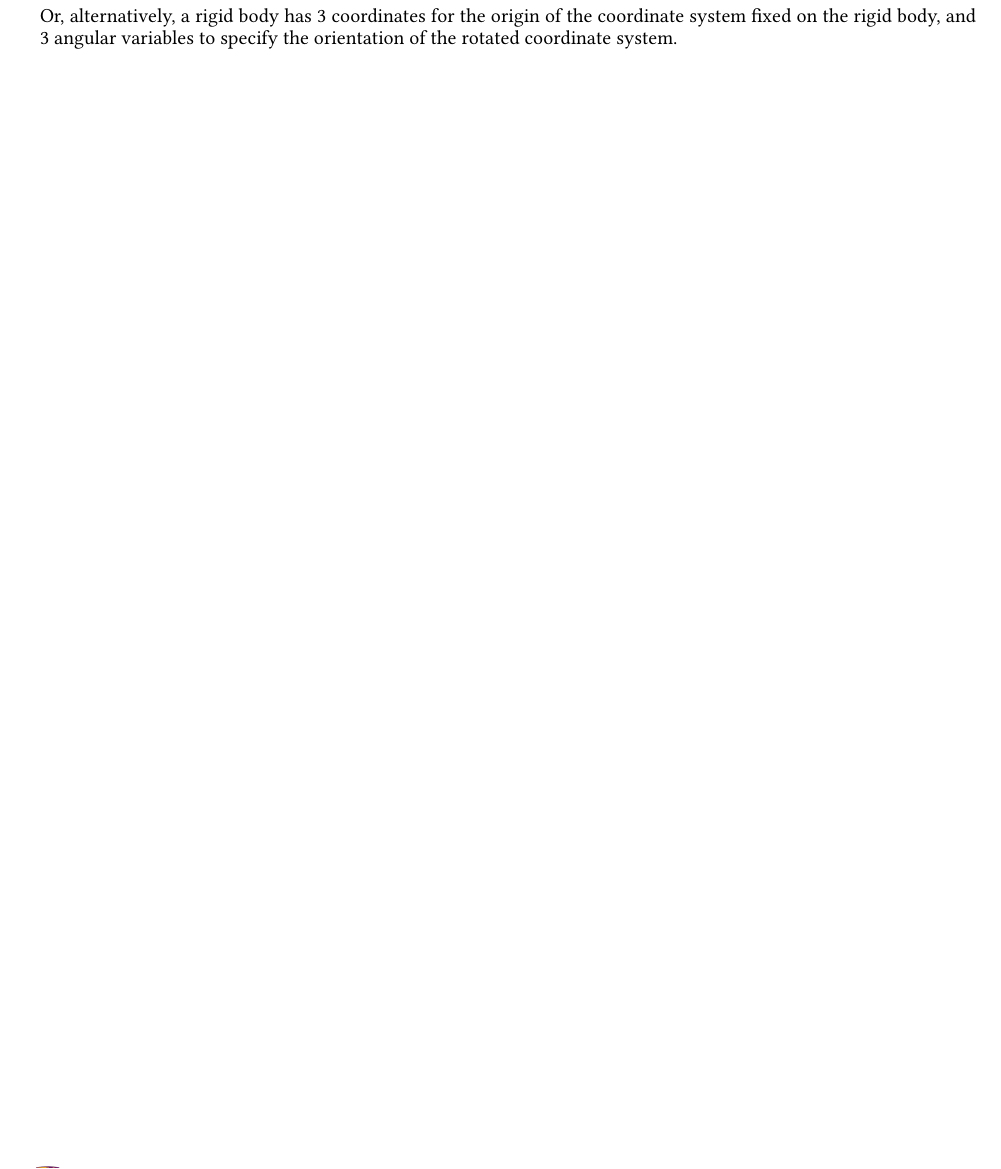
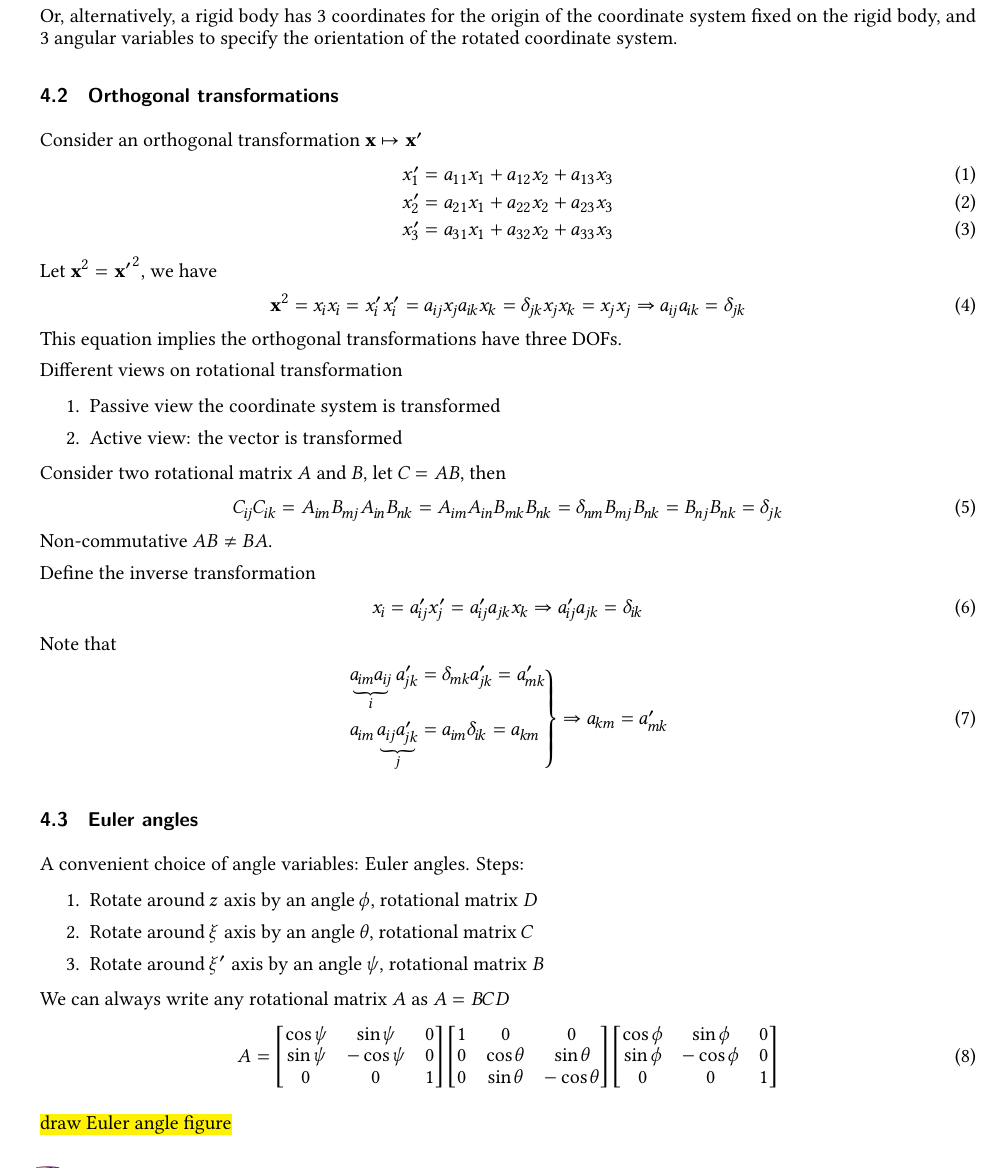
Before and after one commit to haoran0115/PHY3110-SP23, a LaTeX document (notes/PHY3110-notes.tex): part of page 18 of 18, cut so that both start at the same text. Compiled offline with XeLaTeX; TikZ figures are drawn from their code, not taken from saved files.

Commit message:
notes update

```diff
--- a/notes/PHY3110-notes.tex
+++ b/notes/PHY3110-notes.tex
@@ -1495,5 +1495,88 @@ Or, alternatively, a rigid body has 3 coordinates for the origin of the coordina
 system fixed on the rigid body, and 3 angular variables to specify the orientation
 of the rotated coordinate system.
 
+\subsection{Orthogonal transformations}
+Consider an orthogonal transformation $\mathbf{x}\mapsto\mathbf{x}'$
+\begin{align}
+    x_1' &= a_{11}x_1 + a_{12}x_2 + a_{13}x_3\\
+    x_2' &= a_{21}x_1 + a_{22}x_2 + a_{23}x_3\\
+    x_3' &= a_{31}x_1 + a_{32}x_2 + a_{33}x_3
+\end{align}
+Let $\mathbf{x}^2=\mathbf{x'}^2$, we have
+\begin{align}
+    \mathbf{x}^2 &= x_ix_i
+    = x_i' x_i'
+    = a_{ij}x_j a_{ik}x_k
+    = \delta_{jk}x_jx_k
+    = x_jx_j
+    \Rightarrow
+    a_{ij}a_{ik} = \delta_{jk}
+\end{align}
+This equation implies the orthogonal transformations have three DOFs.
+
+Different views on rotational transformation
+\begin{enumerate}
+    \item Passive view the coordinate system is transformed
+    \item Active view: the vector is transformed
+\end{enumerate}
+
+Consider two rotational matrix $A$ and $B$, let $C=AB$,
+then
+\begin{align}
+    C_{ij}C_{ik} &= A_{im}B_{mj}A_{in}B_{nk}
+    = A_{im}A_{in}B_{mk}B_{nk}
+    = \delta_{nm}B_{mj}B_{nk}
+    = B_{nj}B_{nk}
+    = \delta_{jk}
+\end{align}
+Non-commutative $AB\neq BA$.
+
+Define the inverse transformation
+\begin{align}
+    x_i &= a'_{ij}x'_j = a'_{ij}a_{jk}x_k\Rightarrow
+    a'_{ij}a_{jk} = \delta_{ik}
+\end{align}
+Note that
+\begin{align}
+    \left.
+    \begin{aligned}
+        \underbrace{a_{im}a_{ij}}_i a'_{jk} &= \delta_{mk}a'_{jk} = a'_{mk}\\
+        a_{im}\underbrace{a_{ij}a'_{jk}}_j &= a_{im}\delta_{ik} = a_{km}
+    \end{aligned}
+    \right\}
+    \Rightarrow a_{km} = a'_{mk}
+\end{align}
+
+\subsection{Euler angles}
+A convenient choice of angle variables: Euler angles.
+Steps:
+\begin{enumerate}
+    \item Rotate around $z$ axis by an angle $\phi$, rotational matrix $D$
+    \item Rotate around $\xi$ axis by an angle $\theta$, rotational matrix $C$
+    \item Rotate around $\xi'$ axis by an angle $\psi$, rotational matrix $B$
+\end{enumerate}
+We can always write any rotational matrix $A$ as $A = BCD$
+\begin{align}
+    A &=
+    \begin{bmatrix}
+        \cos\psi & \sin\psi & 0\\
+        \sin\psi & -\cos\psi & 0\\
+        0 & 0 & 1
+    \end{bmatrix}
+    \begin{bmatrix}
+        1 & 0 & 0\\
+        0 & \cos\theta & \sin\theta \\
+        0 & \sin\theta & -\cos\theta
+    \end{bmatrix}
+    \begin{bmatrix}
+        \cos\phi &  \sin\phi & 0\\
+        \sin\phi & -\cos\phi & 0\\
+        0 & 0 & 1
+    \end{bmatrix}
+\end{align}
+
+
+\hl{draw Euler angle figure}
+
 % \end{multicols*}
 \end{document}
```
Also changed, not shown: notes/PHY3110-notes.pdf.
